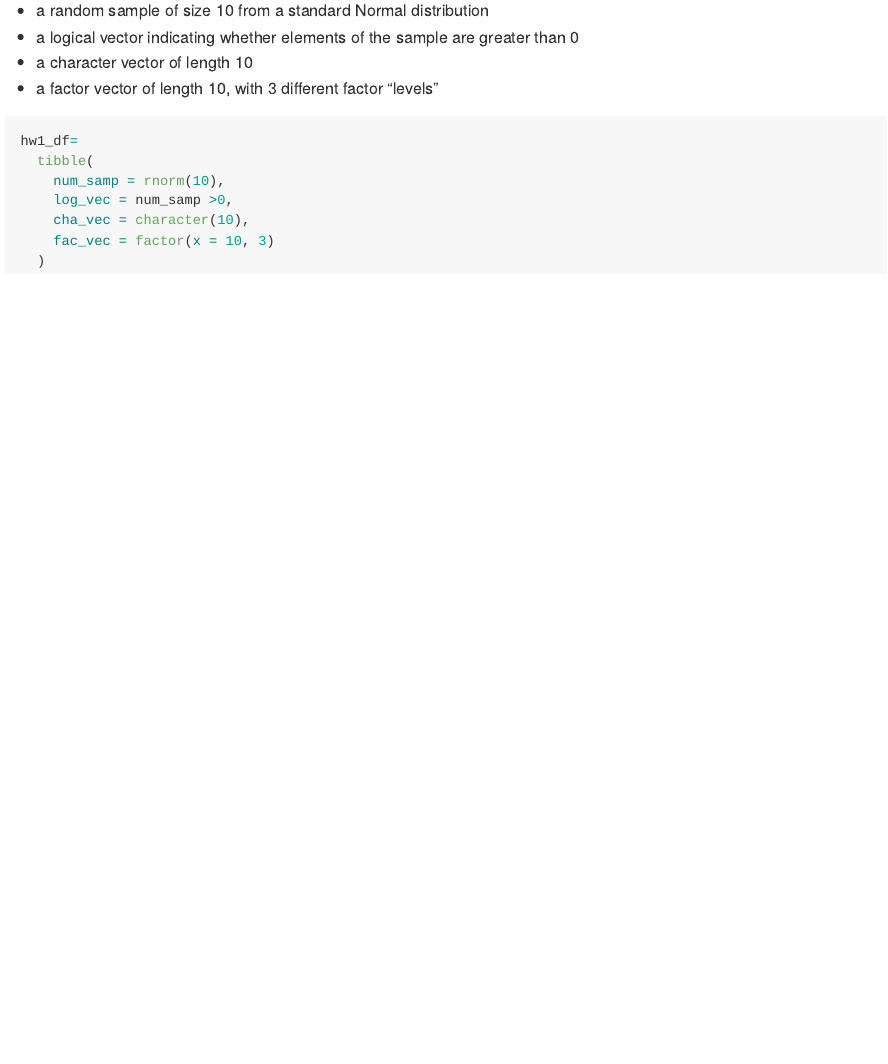
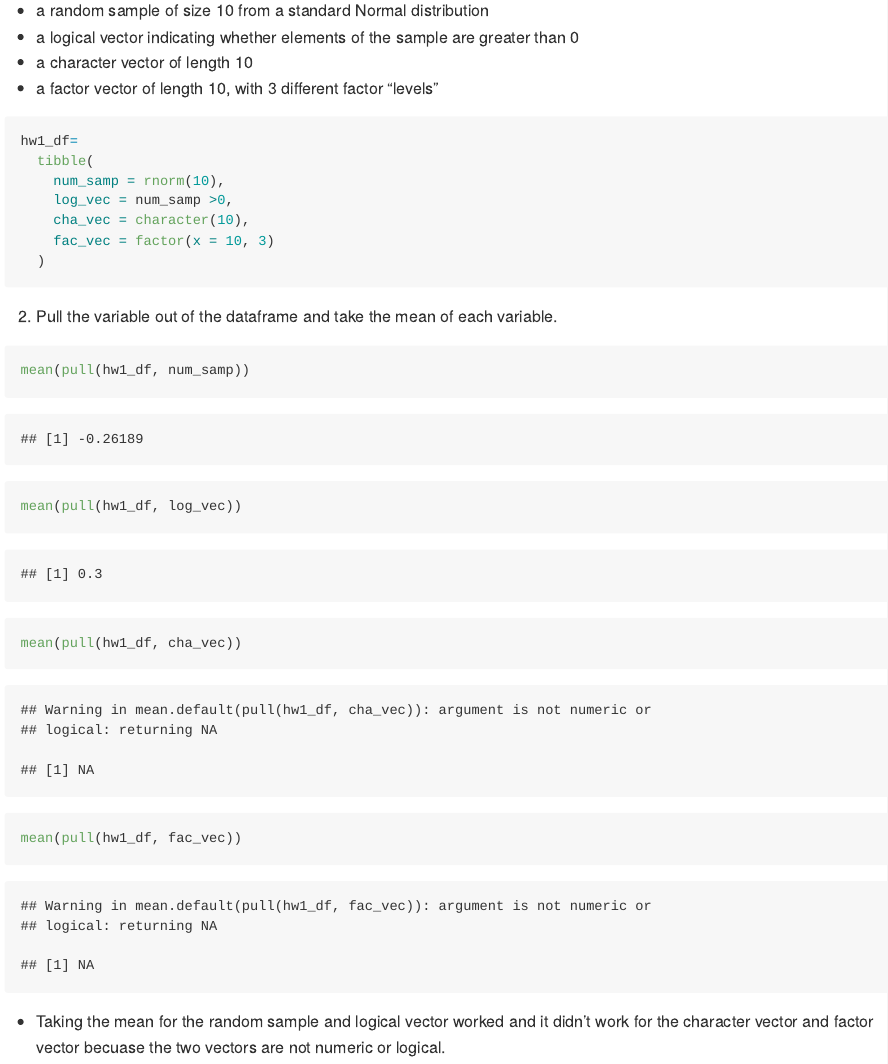
Before and after one commit to tianyiw44/p8105_hw1_tw2918, an R Markdown document (p8105_hw1_tw2918.Rmd): the page in a window 1100 px wide, from 3170 px down. The pictures show the output file p8105_hw1_tw2918.md that the author committed with the source, drawn offline in the style of GitHub.

Commit message:
Probelm 2 (2) Pulled the variable out of the datafram and took the mean of each variable. Commented on which one worked and which one did not work.

````diff
--- a/p8105_hw1_tw2918.Rmd
+++ b/p8105_hw1_tw2918.Rmd
@@ -82,3 +82,12 @@ hw1_df=
     fac_vec = factor(x = 10, 3)
   )
 ```
+
+2. Pull the variable out of the dataframe and take the mean of each variable.
+```{r}
+mean(pull(hw1_df, num_samp))
+mean(pull(hw1_df, log_vec))
+mean(pull(hw1_df, cha_vec))
+mean(pull(hw1_df, fac_vec))
+```
+* Taking the mean for the random sample and logical vector worked and it didn't work for the character vector and factor vector becuase the two vectors are not numeric or logical.
````
Also changed, not shown: p8105_hw1_tw2918.md.
